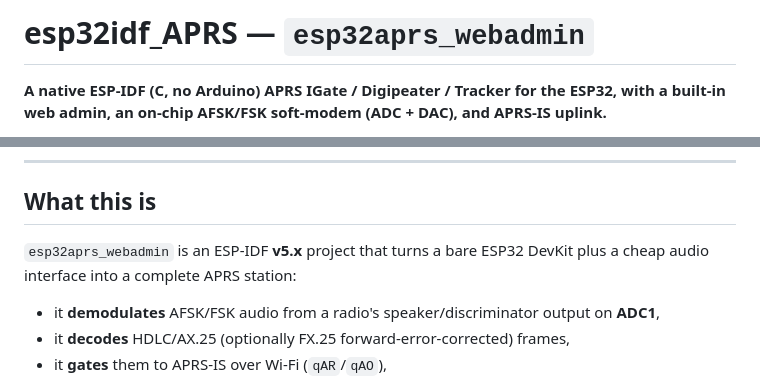
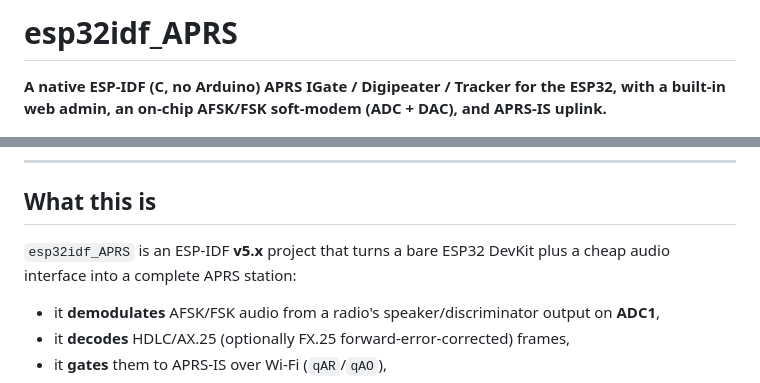
Before and after one commit to hiperiondev/esp32idf_APRS, a Markdown page: README.md, 2 parts joined by grey strips. Rendered like a GitHub page.

```diff
--- a/README.md
+++ b/README.md
@@ -1,4 +1,4 @@
-# esp32idf_APRS — `esp32aprs_webadmin`
+# esp32idf_APRS
 
 **A native ESP-IDF (C, no Arduino) APRS IGate / Digipeater / Tracker for the ESP32, with a built-in web admin, an on-chip AFSK/FSK soft-modem (ADC + DAC), and APRS-IS uplink.**
 
@@ -51,7 +51,7 @@
 
 ## What this is
 
-`esp32aprs_webadmin` is an ESP-IDF **v5.x** project that turns a bare ESP32 DevKit plus a cheap audio interface into a complete APRS station:
+`esp32idf_APRS` is an ESP-IDF **v5.x** project that turns a bare ESP32 DevKit plus a cheap audio interface into a complete APRS station:
 
 * it **demodulates** AFSK/FSK audio from a radio's speaker/discriminator output on **ADC1**,
 * it **decodes** HDLC/AX.25 (optionally FX.25 forward-error-corrected) frames,
```
